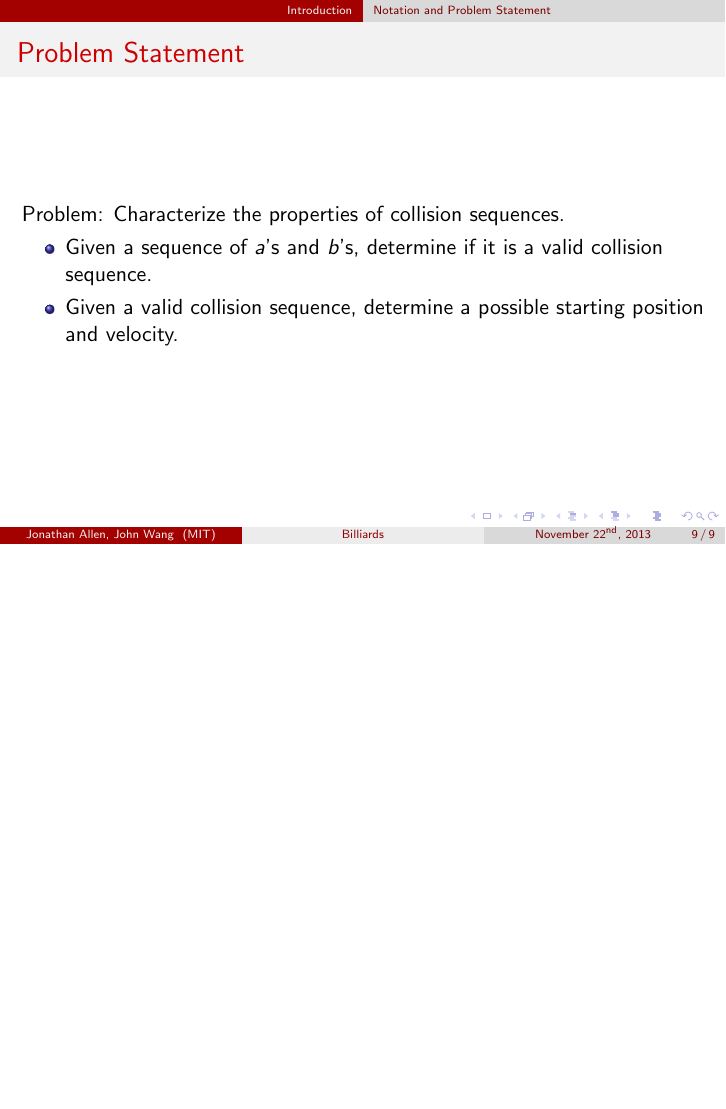
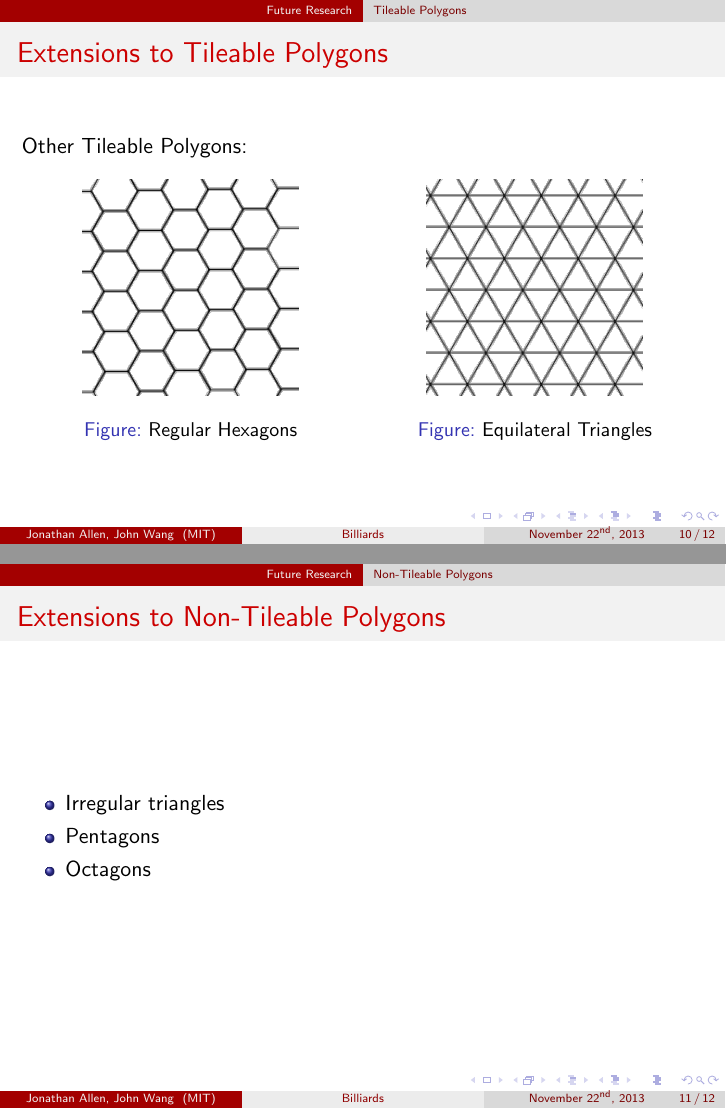
Before and after one commit to spectralflight/billiards, LaTeX slides (presentation/presentation.tex, which reads presentation/future_research.tex): page 9 of 9 before the commit and pages 12 and 13 of 14 after it, the two joined at a grey line, the shorter picture padded with empty space. Compiled offline with pdfLaTeX.

Commit message:
Future research frames.

```diff
--- a/presentation/future_research.tex
+++ b/presentation/future_research.tex
@@ -0,0 +1,32 @@
+\subsection{Tileable Polygons}
+
+\frame{
+  \frametitle{Extensions to Tileable Polygons}
+
+  Other Tileable Polygons:
+
+  \begin{columns}
+    \begin{column}{0.45\textwidth}
+      \begin{figure}
+        \includegraphics[height=1.5in]{hexagon_tiling.png}
+        \caption{Regular Hexagons}
+      \end{figure}
+    \end{column}
+    \begin{column}{0.45\textwidth}
+      \begin{figure}
+        \includegraphics[height=1.5in]{triangle_tiling.png}
+        \caption{Equilateral Triangles}
+      \end{figure}
+    \end{column}
+  \end{columns}
+}
+
+\subsection{Non-Tileable Polygons}
+
+\frame{
+  \frametitle{Extensions to Non-Tileable Polygons}
+  \begin{itemize}
+    \item Irregular triangles
+    \item Pentagons
+    \item Octagons
+  \end{itemize}
```
Also changed, not shown: presentation/introduction.tex (+13 -9 lines), presentation/figures/hexagon_tiling.png (added), presentation/figures/square_with_sides.png (added), presentation/figures/triangle_tiling.png (added), presentation/presentation.pdf, presentation/future_research.tex (11 more changed lines).
